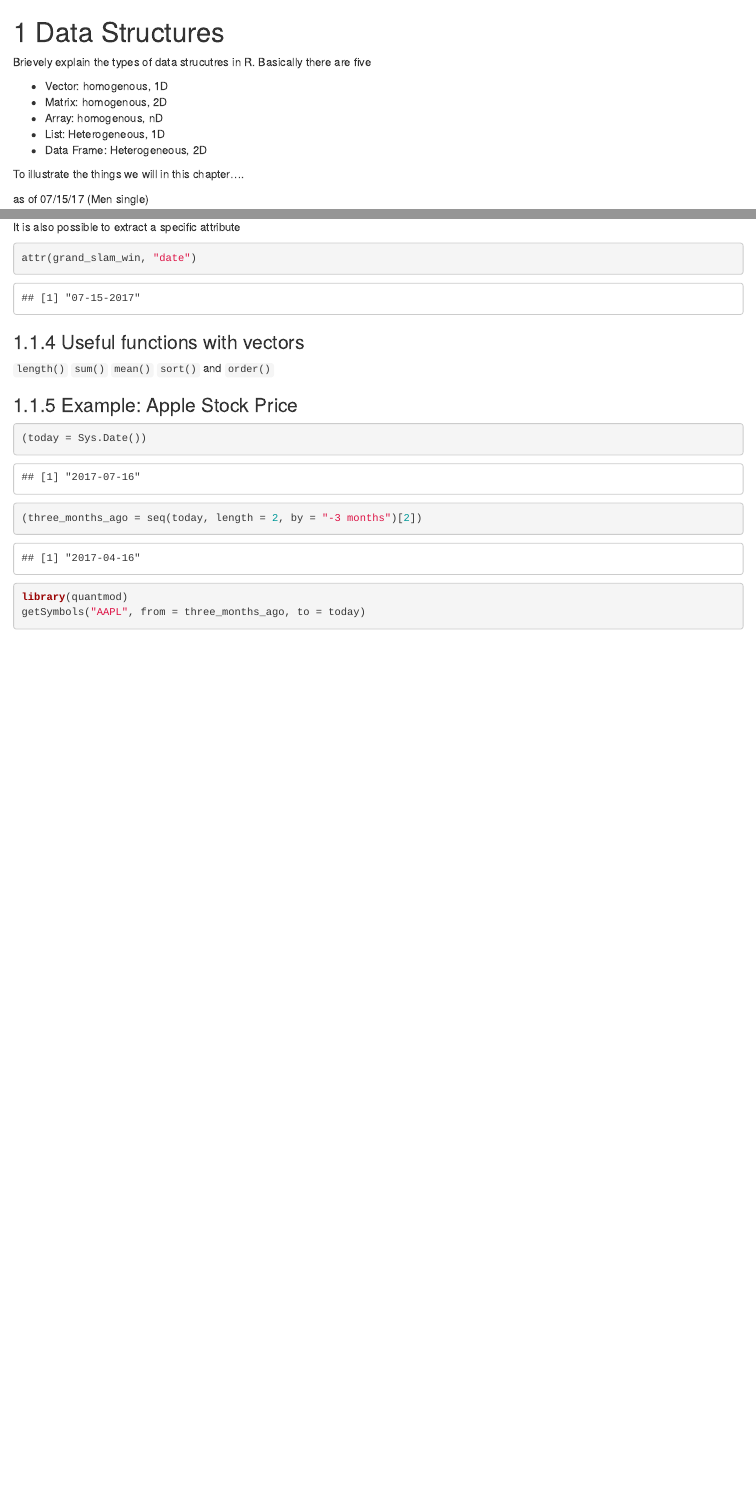
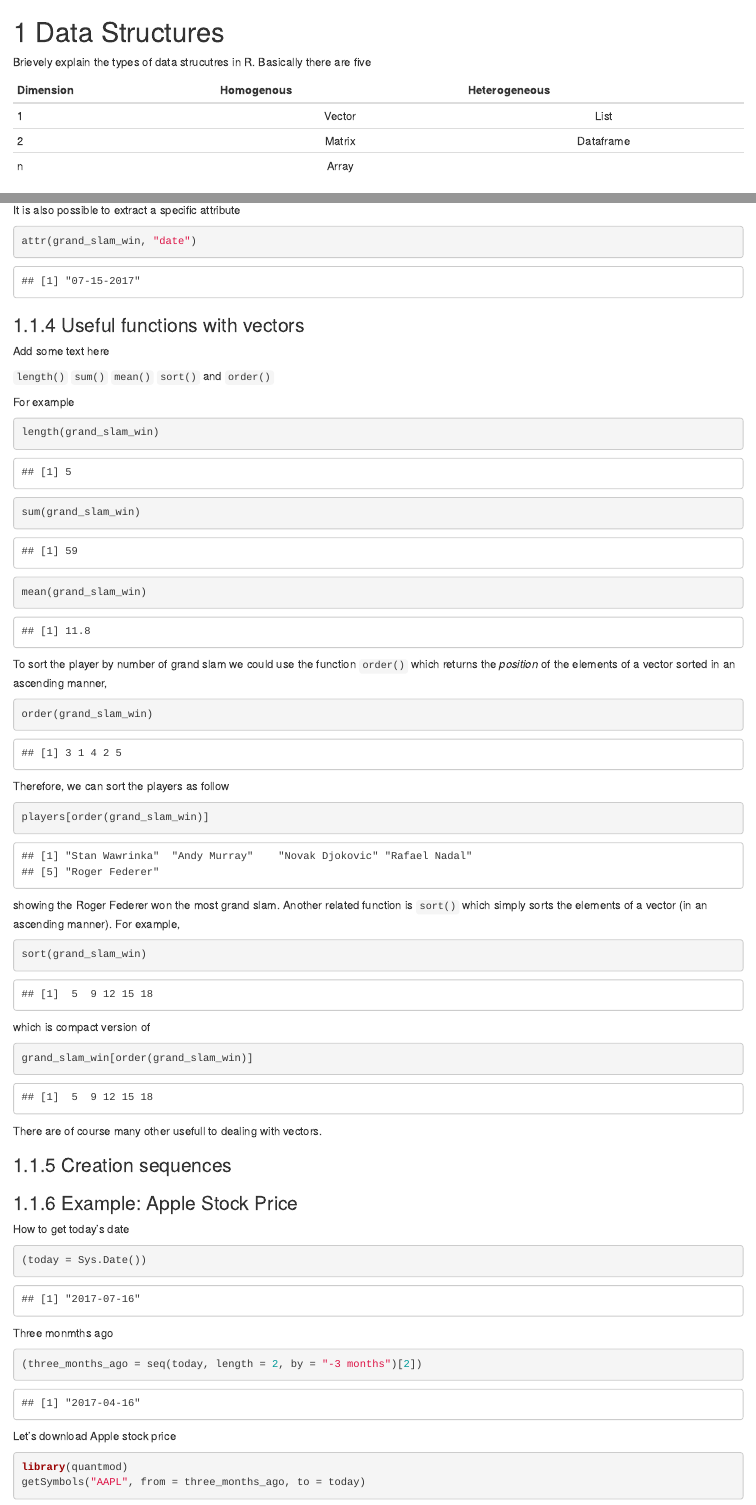
Before and after one commit to SMAC-Group/ds, an R Markdown document (01-data.Rmd): the page in a window 1100 px wide, from its top, and a second part further down, joined at a grey line. Rendered offline with R 4.5, knitr and Pandoc, with nearby package versions; drawn as R Markdown's standard HTML page in place of the format the file asks for; some code elsewhere in the file could not run offline.

Commit message:
Minor updates

````diff
--- a/01-data.Rmd
+++ b/01-data.Rmd
@@ -2,11 +2,12 @@
 
 Brievely explain the types of data strucutres in R. Basically there are five
 
-- Vector: homogenous, 1D
-- Matrix: homogenous, 2D
-- Array: homogenous, nD
-- List: Heterogeneous, 1D
-- Data Frame: Heterogeneous, 2D
+Dimension      Homogenous    Heterogeneous
+------------- ------------- ----------------
+1               Vector        List
+2                Matrix       Dataframe
+n               Array
+
 
 To illustrate the things we will in this chapter....
 
@@ -158,18 +159,62 @@ attr(grand_slam_win, "date")
 
 ### Useful functions with vectors
 
+Add some text here
+
 `length()` `sum()` `mean()` `sort()` and `order()`
+
+For example
+
+```{r}
+length(grand_slam_win)
+sum(grand_slam_win)
+mean(grand_slam_win)
+```
+
+To sort the player by number of grand slam we could use the function `order()` which returns the *position* of the elements of a vector sorted in an ascending manner,
+
+```{r}
+order(grand_slam_win)
+```
+
+Therefore, we can sort the players as follow
+
+```{r}
+players[order(grand_slam_win)]
+```
+
+showing the Roger Federer won the most grand slam. Another related function is `sort()` which simply sorts the elements of a vector (in an ascending manner). For example,
+
+```{r}
+sort(grand_slam_win)
+```
+
+which is compact version of
+
+```{r}
+grand_slam_win[order(grand_slam_win)]
+```
+
+There are of course many other usefull to dealing with vectors.
+
+### Creation sequences
 
 
 ### Example: Apple Stock Price
+
+How to get today's date
 
 ```{r}
 (today = Sys.Date())
 ```
 
+Three monmths ago
+
 ```{r}
 (three_months_ago = seq(today, length = 2, by = "-3 months")[2])
 ```
+
+Let's download Apple stock price
 
 ```{r, message = FALSE, fig.height = 5, fig.width = 6, fig.align = "center", warning = FALSE}
 library(quantmod)
````
Also changed, not shown: 01-data.Rmd (32 more changed lines), 45 other files.
